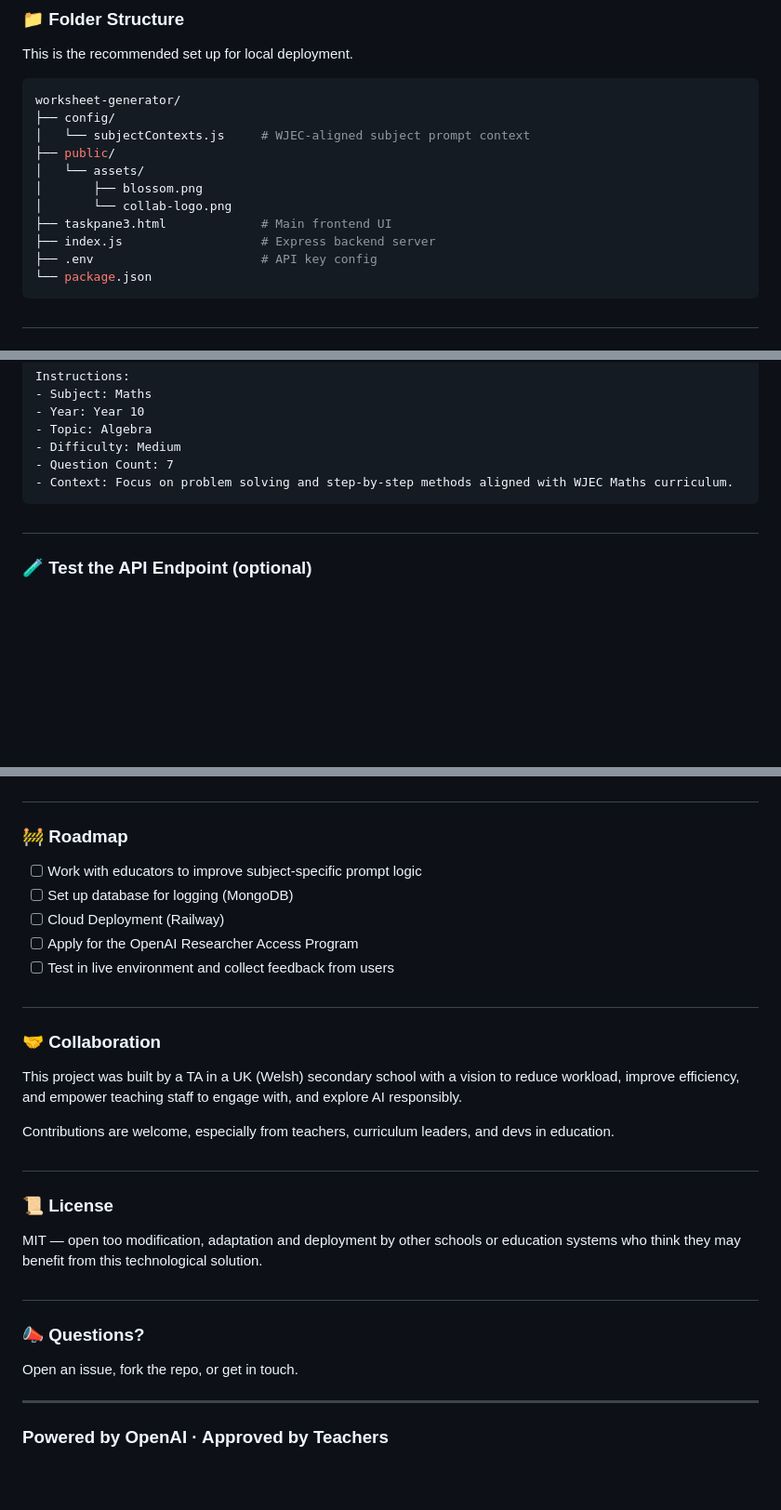
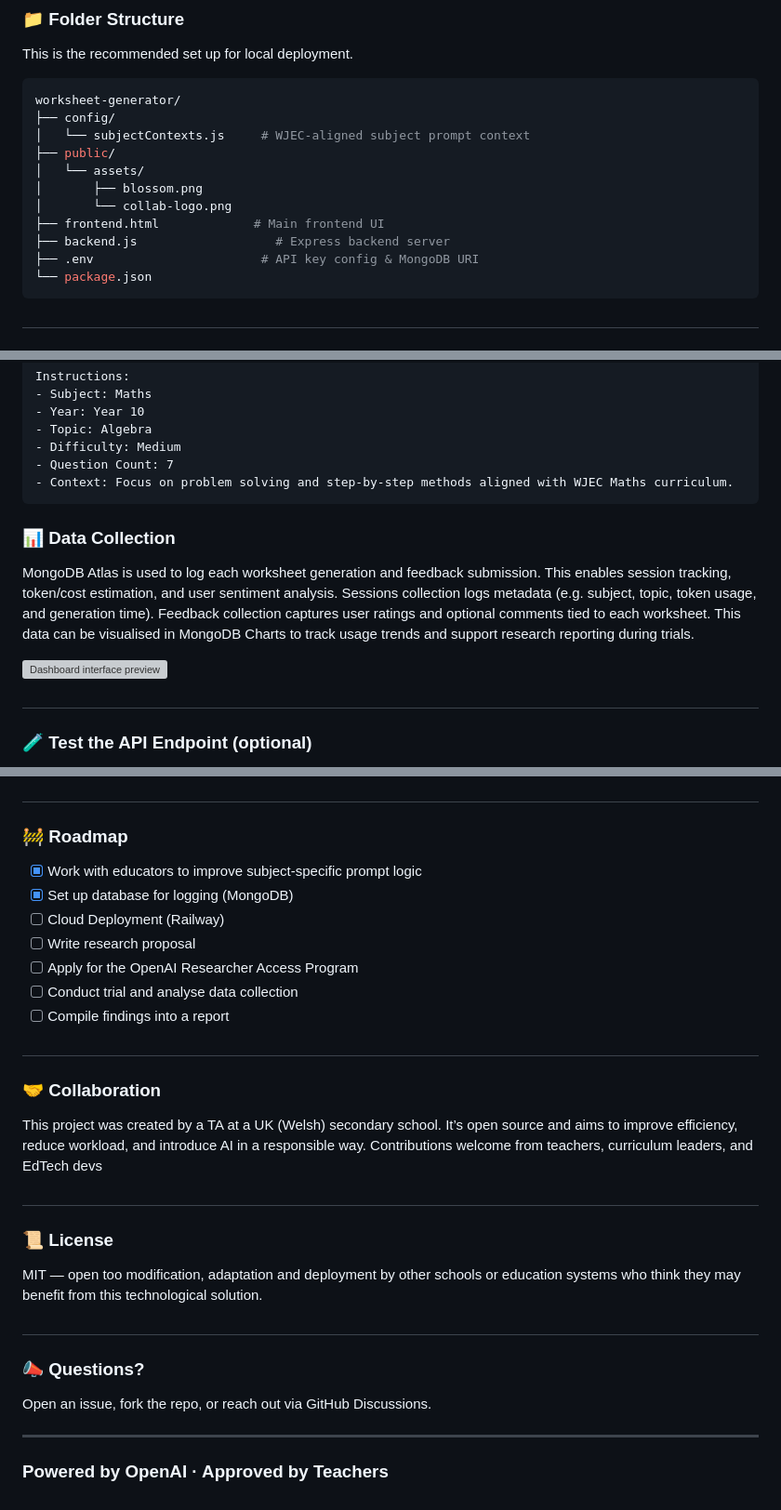
Before and after one commit to ChrisRyanKelly/ai-worksheet-gen, a Markdown page: README.md, 3 parts joined by grey strips. Shown at 93% size. Rendered like a GitHub page; blank space fills up the shorter version; grey boxes are pictures that could not be loaded.

````diff
--- a/README.md
+++ b/README.md
@@ -62,9 +68,9 @@ worksheet-generator/
 │   └── assets/
 │       ├── blossom.png
 │       └── collab-logo.png
-├── taskpane3.html             # Main frontend UI
-├── index.js                   # Express backend server
-├── .env                       # API key config
+├── frontend.html             # Main frontend UI
+├── backend.js                   # Express backend server
+├── .env                       # API key config & MongoDB URI
 └── package.json
 ```
 
@@ -137,7 +149,14 @@ Instructions:
 - Context: Focus on problem solving and step-by-step methods aligned with WJEC Maths curriculum.
 ```
 
+### 📊 Data Collection
+
+MongoDB Atlas is used to log each worksheet generation and feedback submission. This enables session tracking, token/cost estimation, and user sentiment analysis. Sessions collection logs metadata (e.g. subject, topic, token usage, and generation time). Feedback collection captures user ratings and optional comments tied to each worksheet. This data can be visualised in MongoDB Charts to track usage trends and support research reporting during trials.
+
+<img src="https://via.placeholder.com/800x450.png?text=MongoDB+Dashboard+SetUp" width="600" alt="Dashboard interface preview" />
+
 #
+
 ### 🧪 Test the API Endpoint (optional)
 
 You can also test if API calls are being made directly via the terminal using `Curl`. This could be useful when troubleshooting or debugging any issues that may arise during generation.
@@ -152,19 +171,20 @@ curl http://localhost:3000/generate \
 
 ### 🚧 Roadmap
 
-- [ ]  Work with educators to improve subject-specific prompt logic
-- [ ]  Set up database for logging (MongoDB)
+- [x]  Work with educators to improve subject-specific prompt logic
+- [x]  Set up database for logging (MongoDB)
 - [ ]  Cloud Deployment (Railway)
+- [ ]  Write research proposal
 - [ ]  Apply for the OpenAI Researcher Access Program
-- [ ]  Test in live environment and collect feedback from users
+- [ ]  Conduct trial and analyse data collection
+- [ ]  Compile findings into a report
 
 #
 
 ### 🤝 Collaboration
 
-This project was built by a TA in a UK (Welsh) secondary school with a vision to reduce workload, improve efficiency, and empower teaching staff to engage with, and explore AI responsibly.
-
-Contributions are welcome, especially from teachers, curriculum leaders, and devs in education.
+This project was created by a TA at a UK (Welsh) secondary school. It’s open source and aims to improve efficiency, reduce workload, and introduce AI in a responsible way.
+Contributions welcome from teachers, curriculum leaders, and EdTech devs
 
 #
 
@@ -176,7 +196,7 @@ MIT — open too modification, adaptation and deployment by other schools or edu
 
 ### 📣 Questions?
 
-Open an issue, fork the repo, or get in touch.
+Open an issue, fork the repo, or reach out via GitHub Discussions.
 
 ---
 
````
Also changed, not shown: other parts of README.md (+36 -24 lines).
